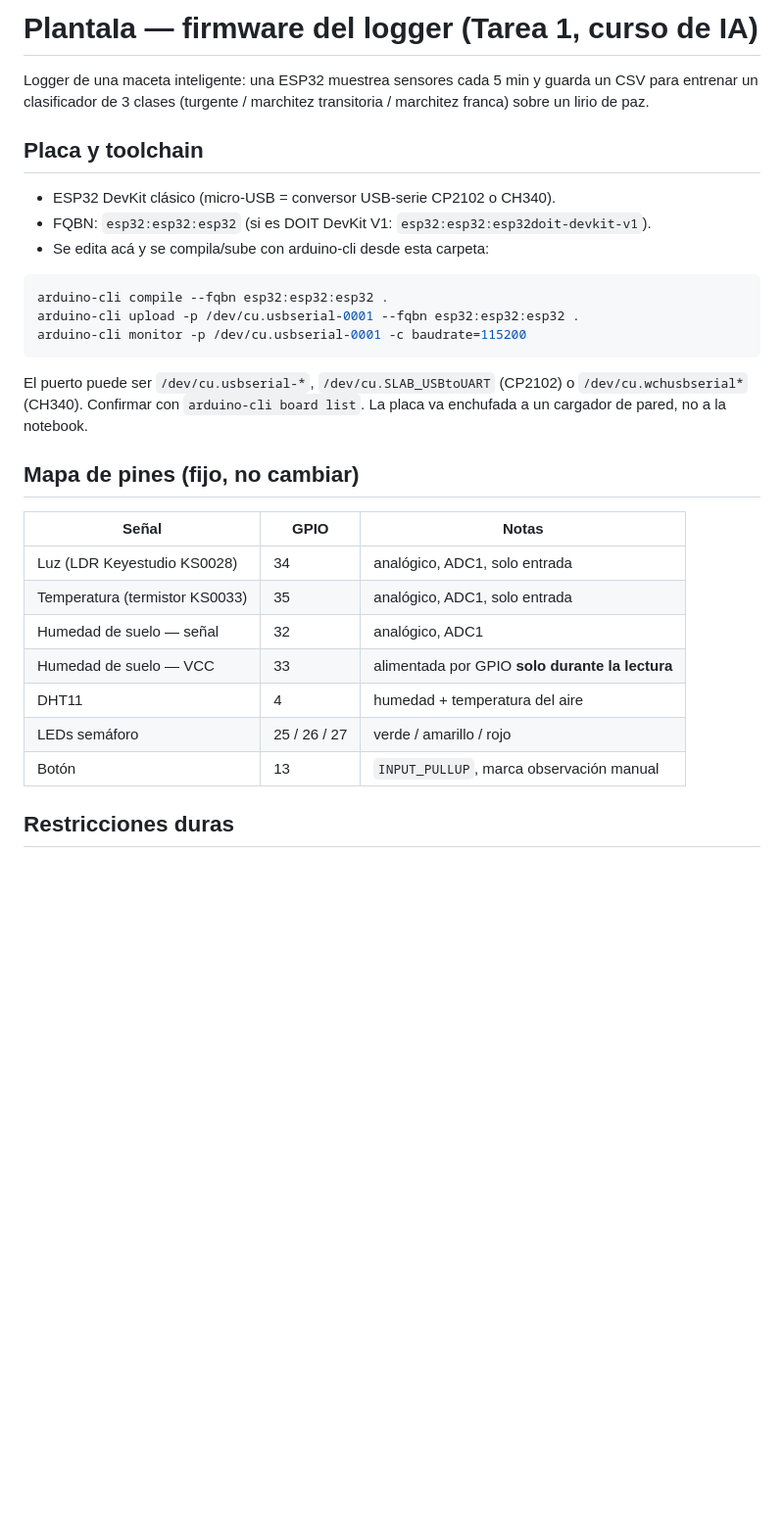
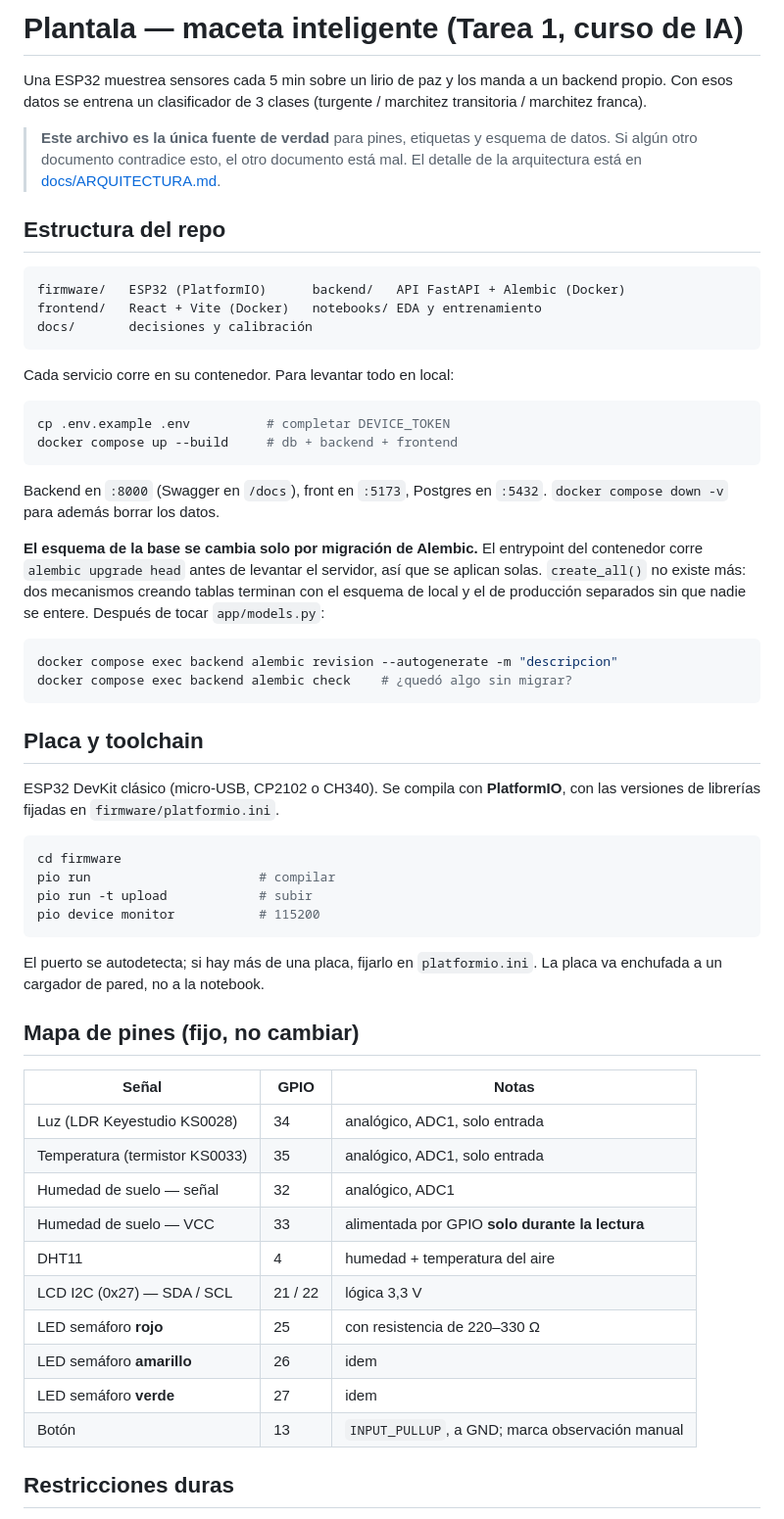
Before and after one commit to phillipbowles/IA_Ruperto, a Markdown page: CLAUDE.md, the part around one of its changes. Shown at 98% size. Rendered like a GitHub page; blank space fills up the shorter version.

````diff
--- a/CLAUDE.md
+++ b/CLAUDE.md
@@ -1,23 +1,55 @@
-# PlantaIa — firmware del logger (Tarea 1, curso de IA)
+# PlantaIa — maceta inteligente (Tarea 1, curso de IA)
 
-Logger de una maceta inteligente: una ESP32 muestrea sensores cada 5 min y
-guarda un CSV para entrenar un clasificador de 3 clases (turgente / marchitez
-transitoria / marchitez franca) sobre un lirio de paz.
+Una ESP32 muestrea sensores cada 5 min sobre un lirio de paz y los manda a un
+backend propio. Con esos datos se entrena un clasificador de 3 clases
+(turgente / marchitez transitoria / marchitez franca).
+
+> **Este archivo es la única fuente de verdad** para pines, etiquetas y esquema
+> de datos. Si algún otro documento contradice esto, el otro documento está mal.
+> El detalle de la arquitectura está en [docs/ARQUITECTURA.md](docs/ARQUITECTURA.md).
+
+## Estructura del repo
+
+```
+firmware/   ESP32 (PlatformIO)      backend/   API FastAPI + Alembic (Docker)
+frontend/   React + Vite (Docker)   notebooks/ EDA y entrenamiento
+docs/       decisiones y calibración
+```
+
+Cada servicio corre en su contenedor. Para levantar todo en local:
+
+```bash
+cp .env.example .env          # completar DEVICE_TOKEN
+docker compose up --build     # db + backend + frontend
+```
+
+Backend en `:8000` (Swagger en `/docs`), front en `:5173`, Postgres en `:5432`.
+`docker compose down -v` para además borrar los datos.
+
+**El esquema de la base se cambia solo por migración de Alembic.** El entrypoint
+del contenedor corre `alembic upgrade head` antes de levantar el servidor, así
+que se aplican solas. `create_all()` no existe más: dos mecanismos creando
+tablas terminan con el esquema de local y el de producción separados sin que
+nadie se entere. Después de tocar `app/models.py`:
+
+```bash
+docker compose exec backend alembic revision --autogenerate -m "descripcion"
+docker compose exec backend alembic check    # ¿quedó algo sin migrar?
+```
 
 ## Placa y toolchain
 
-- ESP32 DevKit clásico (micro-USB = conversor USB-serie CP2102 o CH340).
-- FQBN: `esp32:esp32:esp32` (si es DOIT DevKit V1: `esp32:esp32:esp32doit-devkit-v1`).
-- Se edita acá y se compila/sube con arduino-cli desde esta carpeta:
+ESP32 DevKit clásico (micro-USB, CP2102 o CH340). Se compila con **PlatformIO**,
+con las versiones de librerías fijadas en `firmware/platformio.ini`.
 
 ```bash
-arduino-cli compile --fqbn esp32:esp32:esp32 .
-arduino-cli upload -p /dev/cu.usbserial-0001 --fqbn esp32:esp32:esp32 .
-arduino-cli monitor -p /dev/cu.usbserial-0001 -c baudrate=115200
+cd firmware
+pio run                      # compilar
+pio run -t upload            # subir
+pio device monitor           # 115200
 ```
 
-El puerto puede ser `/dev/cu.usbserial-*`, `/dev/cu.SLAB_USBtoUART` (CP2102) o
-`/dev/cu.wchusbserial*` (CH340). Confirmar con `arduino-cli board list`.
+El puerto se autodetecta; si hay más de una placa, fijarlo en `platformio.ini`.
 La placa va enchufada a un cargador de pared, no a la notebook.
 
 ## Mapa de pines (fijo, no cambiar)
@@ -29,8 +61,11 @@ La placa va enchufada a un cargador de pared, no a la notebook.
 | Humedad de suelo — señal | 32 | analógico, ADC1 |
 | Humedad de suelo — VCC | 33 | alimentada por GPIO **solo durante la lectura** |
 | DHT11 | 4 | humedad + temperatura del aire |
-| LEDs semáforo | 25 / 26 / 27 | verde / amarillo / rojo |
-| Botón | 13 | `INPUT_PULLUP`, marca observación manual |
+| LCD I2C (0x27) — SDA / SCL | 21 / 22 | lógica 3,3 V |
+| LED semáforo **rojo** | 25 | con resistencia de 220–330 Ω |
+| LED semáforo **amarillo** | 26 | idem |
+| LED semáforo **verde** | 27 | idem |
+| Botón | 13 | `INPUT_PULLUP`, a GND; marca observación manual |
 
 ## Restricciones duras
 
````
Also changed, not shown: other parts of CLAUDE.md (+70 -17 lines).
